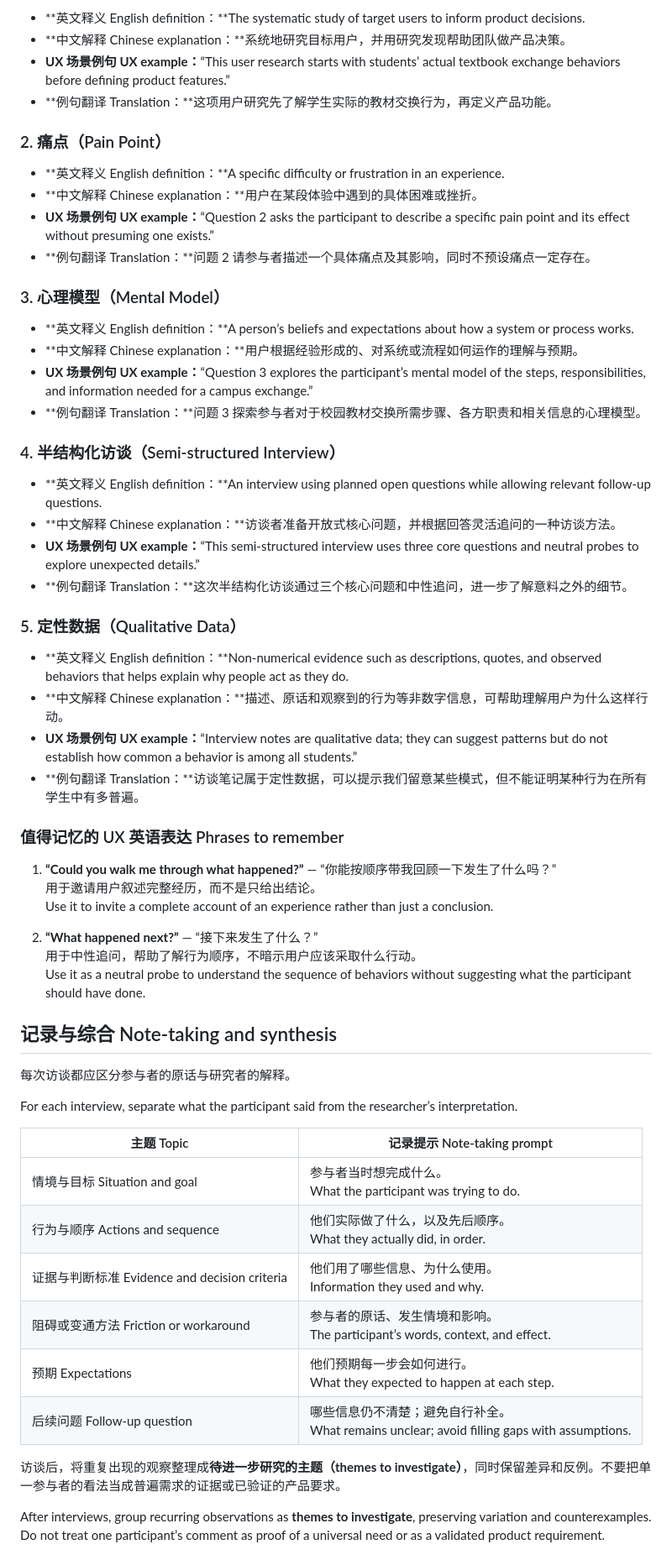
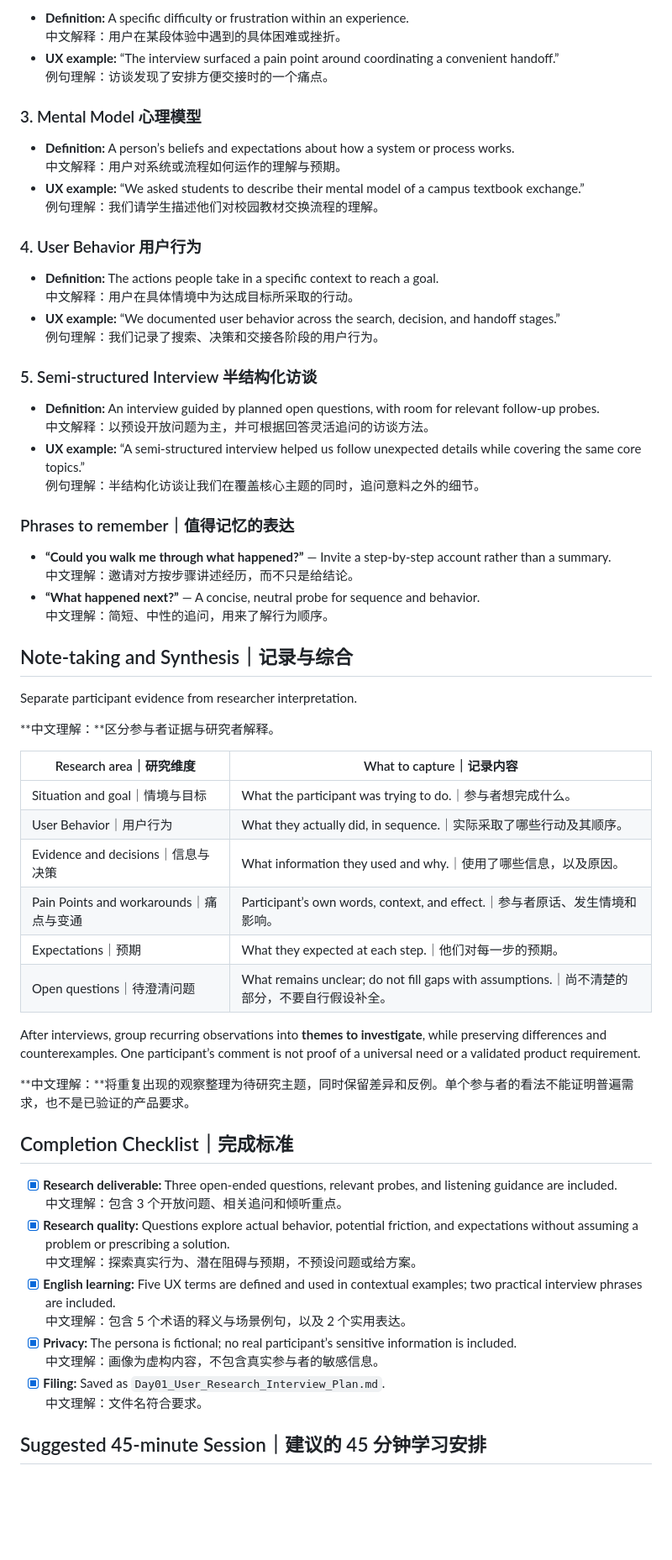
Before and after one commit to alinaa74744774-alt/UX-Daily-Lab, a Markdown page: Day01_User_Research_Interview_Plan.md, the part around one of its changes. Shown at 84% size. Rendered like a GitHub page; blank space fills up the shorter version.

Commit message:
Refine Day 01 to English-primary bilingual format

```diff
--- a/Day01_User_Research_Interview_Plan.md
+++ b/Day01_User_Research_Interview_Plan.md
@@ -139,63 +125,68 @@ Each term includes an English definition, a Chinese explanation, a UX-context ex
 
-- **英文释义 English definition：**The systematic study of target users to inform product decisions.
-- **中文解释 Chinese explanation：**系统地研究目标用户，并用研究发现帮助团队做产品决策。
-- **UX 场景例句 UX example：**“This user research starts with students’ actual textbook exchange behaviors before defining product features.”
-- **例句翻译 Translation：**这项用户研究先了解学生实际的教材交换行为，再定义产品功能。
+- **Definition:** A specific difficulty or frustration within an experience.
+  中文解释：用户在某段体验中遇到的具体困难或挫折。
+- **UX example:** “The interview surfaced a pain point around coordinating a convenient handoff.”
+  例句理解：访谈发现了安排方便交接时的一个痛点。
 
-### 2. 痛点（Pain Point）
+### 3. Mental Model 心理模型
 
-- **英文释义 English definition：**A specific difficulty or frustration in an experience.
-- **中文解释 Chinese explanation：**用户在某段体验中遇到的具体困难或挫折。
-- **UX 场景例句 UX example：**“Question 2 asks the participant to describe a specific pain point and its effect without presuming one exists.”
-- **例句翻译 Translation：**问题 2 请参与者描述一个具体痛点及其影响，同时不预设痛点一定存在。
+- **Definition:** A person’s beliefs and expectations about how a system or process works.
+  中文解释：用户对系统或流程如何运作的理解与预期。
+- **UX example:** “We asked students to describe their mental model of a campus textbook exchange.”
+  例句理解：我们请学生描述他们对校园教材交换流程的理解。
 
-### 3. 心理模型（Mental Model）
+### 4. User Behavior 用户行为
 
-- **英文释义 English definition：**A person’s beliefs and expectations about how a system or process works.
-- **中文解释 Chinese explanation：**用户根据经验形成的、对系统或流程如何运作的理解与预期。
-- **UX 场景例句 UX example：**“Question 3 explores the participant’s mental model of the steps, responsibilities, and information needed for a campus exchange.”
-- **例句翻译 Translation：**问题 3 探索参与者对于校园教材交换所需步骤、各方职责和相关信息的心理模型。
+- **Definition:** The actions people take in a specific context to reach a goal.
+  中文解释：用户在具体情境中为达成目标所采取的行动。
+- **UX example:** “We documented user behavior across the search, decision, and handoff stages.”
+  例句理解：我们记录了搜索、决策和交接各阶段的用户行为。
 
-### 4. 半结构化访谈（Semi-structured Interview）
+### 5. Semi-structured Interview 半结构化访谈
 
-- **英文释义 English definition：**An interview using planned open questions while allowing relevant follow-up questions.
-- **中文解释 Chinese explanation：**访谈者准备开放式核心问题，并根据回答灵活追问的一种访谈方法。
-- **UX 场景例句 UX example：**“This semi-structured interview uses three core questions and neutral probes to explore unexpected details.”
-- **例句翻译 Translation：**这次半结构化访谈通过三个核心问题和中性追问，进一步了解意料之外的细节。
+- **Definition:** An interview guided by planned open questions, with room for relevant follow-up probes.
+  中文解释：以预设开放问题为主，并可根据回答灵活追问的访谈方法。
+- **UX example:** “A semi-structured interview helped us follow unexpected details while covering the same core topics.”
+  例句理解：半结构化访谈让我们在覆盖核心主题的同时，追问意料之外的细节。
 
-### 5. 定性数据（Qualitative Data）
+### Phrases to remember｜值得记忆的表达
 
-- **英文释义 English definition：**Non-numerical evidence such as descriptions, quotes, and observed behaviors that helps explain why people act as they do.
-- **中文解释 Chinese explanation：**描述、原话和观察到的行为等非数字信息，可帮助理解用户为什么这样行动。
-- **UX 场景例句 UX example：**“Interview notes are qualitative data; they can suggest patterns but do not establish how common a behavior is among all students.”
-- **例句翻译 Translation：**访谈笔记属于定性数据，可以提示我们留意某些模式，但不能证明某种行为在所有学生中有多普遍。
+- **“Could you walk me through what happened?”** — Invite a step-by-step account rather than a summary.
+  中文理解：邀请对方按步骤讲述经历，而不只是给结论。
+- **“What happened next?”** — A concise, neutral probe for sequence and behavior.
+  中文理解：简短、中性的追问，用来了解行为顺序。
 
-### 值得记忆的 UX 英语表达 Phrases to remember
+## Note-taking and Synthesis｜记录与综合
 
-1. **“Could you walk me through what happened?”** — “你能按顺序带我回顾一下发生了什么吗？”
-   用于邀请用户叙述完整经历，而不是只给出结论。
-   Use it to invite a complete account of an experience rather than just a conclusion.
+Separate participant evidence from researcher interpretation.
 
-2. **“What happened next?”** — “接下来发生了什么？”
-   用于中性追问，帮助了解行为顺序，不暗示用户应该采取什么行动。
-   Use it as a neutral probe to understand the sequence of behaviors without suggesting what the participant should have done.
+**中文理解：**区分参与者证据与研究者解释。
 
-## 记录与综合 Note-taking and synthesis
+| Research area｜研究维度 | What to capture｜记录内容 |
+|---|---|
+| Situation and goal｜情境与目标 | What the participant was trying to do.｜参与者想完成什么。 |
+| User Behavior｜用户行为 | What they actually did, in sequence.｜实际采取了哪些行动及其顺序。 |
+| Evidence and decisions｜信息与决策 | What information they used and why.｜使用了哪些信息，以及原因。 |
+| Pain Points and workarounds｜痛点与变通 | Participant’s own words, context, and effect.｜参与者原话、发生情境和影响。 |
+| Expectations｜预期 | What they expected at each step.｜他们对每一步的预期。 |
+| Open questions｜待澄清问题 | What remains unclear; do not fill gaps with assumptions.｜尚不清楚的部分，不要自行假设补全。 |
 
-每次访谈都应区分参与者的原话与研究者的解释。
+After interviews, group recurring observations into **themes to investigate**, while preserving differences and counterexamples. One participant’s comment is not proof of a universal need or a validated product requirement.
 
-For each interview, separate what the participant said from the researcher’s interpretation.
+**中文理解：**将重复出现的观察整理为待研究主题，同时保留差异和反例。单个参与者的看法不能证明普遍需求，也不是已验证的产品要求。
 
-| 主题 Topic | 记录提示 Note-taking prompt |
-|---|---|
-| 情境与目标 Situation and goal | 参与者当时想完成什么。<br>What the participant was trying to do. |
-| 行为与顺序 Actions and sequence | 他们实际做了什么，以及先后顺序。<br>What they actually did, in order. |
-| 证据与判断标准 Evidence and decision criteria | 他们用了哪些信息、为什么使用。<br>Information they used and why. |
-| 阻碍或变通方法 Friction or workaround | 参与者的原话、发生情境和影响。<br>The participant’s words, context, and effect. |
-| 预期 Expectations | 他们预期每一步会如何进行。<br>What they expected to happen at each step. |
-| 后续问题 Follow-up question | 哪些信息仍不清楚；避免自行补全。<br>What remains unclear; avoid filling gaps with assumptions. |
+## Completion Checklist｜完成标准
 
-访谈后，将重复出现的观察整理成**待进一步研究的主题（themes to investigate）**，同时保留差异和反例。不要把单一参与者的看法当成普遍需求的证据或已验证的产品要求。
+- [x] **Research deliverable:** Three open-ended questions, relevant probes, and listening guidance are included.
+  中文理解：包含 3 个开放问题、相关追问和倾听重点。
+- [x] **Research quality:** Questions explore actual behavior, potential friction, and expectations without assuming a problem or prescribing a solution.
+  中文理解：探索真实行为、潜在阻碍与预期，不预设问题或给方案。
+- [x] **English learning:** Five UX terms are defined and used in contextual examples; two practical interview phrases are included.
+  中文理解：包含 5 个术语的释义与场景例句，以及 2 个实用表达。
+- [x] **Privacy:** The persona is fictional; no real participant’s sensitive information is included.
+  中文理解：画像为虚构内容，不包含真实参与者的敏感信息。
+- [x] **Filing:** Saved as `Day01_User_Research_Interview_Plan.md`.
+  中文理解：文件名符合要求。
 
-After interviews, group recurring observations as **themes to investigate**, preserving variation and counterexamples. Do not treat one participant’s comment as proof of a universal need or as a validated product requirement.
+## Suggested 45-minute Session｜建议的 45 分钟学习安排
 
```
Also changed, not shown: other parts of Day01_User_Research_Interview_Plan.md (+76 -100 lines).
